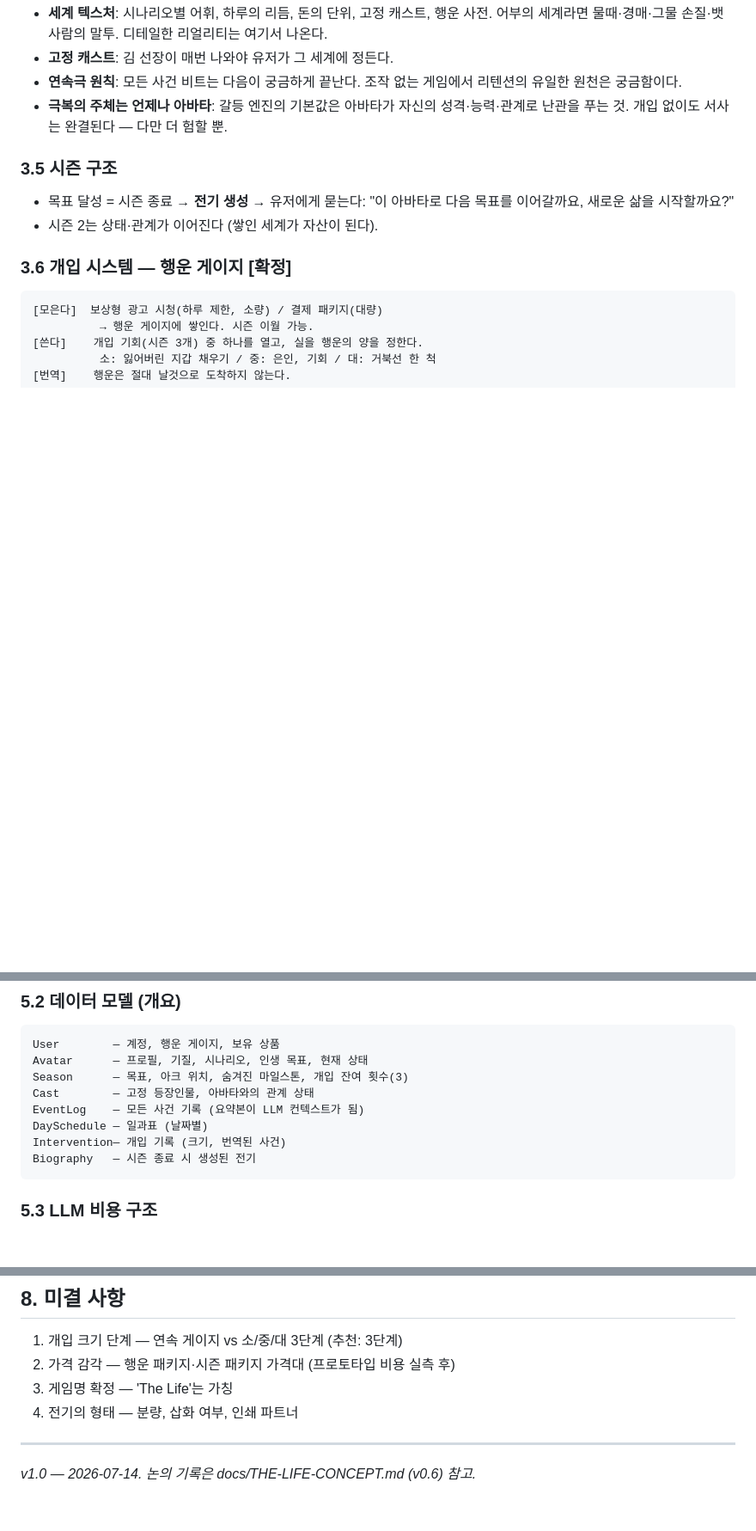
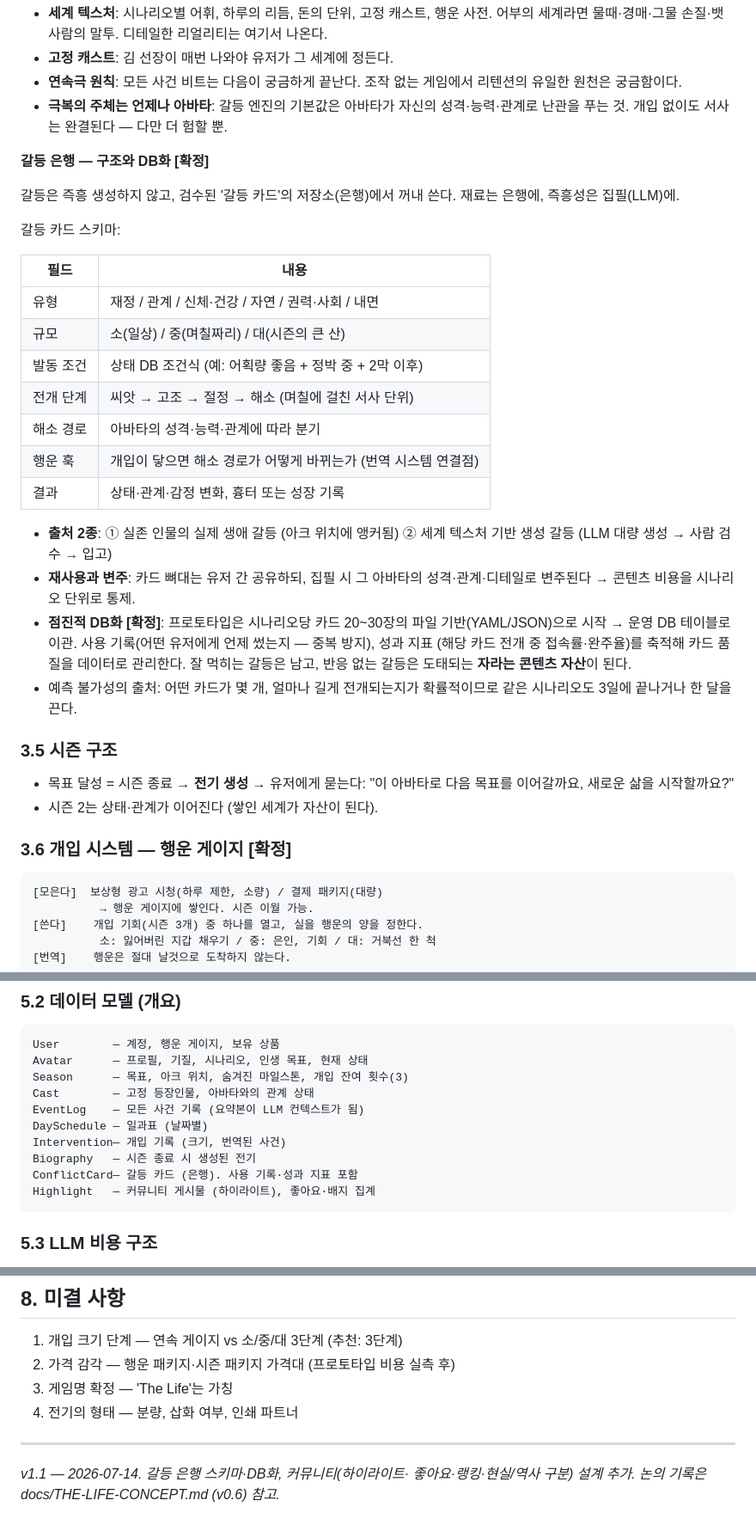
Before and after one commit to seoyeongsig6-prog/saju-2026, a Markdown page: docs/THE-LIFE-DEV-PLAN.md, 3 parts joined by grey strips. Shown at 86% size. Drawn GitHub-style; blank space fills up the shorter version.

````diff
--- a/docs/THE-LIFE-DEV-PLAN.md
+++ b/docs/THE-LIFE-DEV-PLAN.md
@@ -118,6 +118,36 @@
   자신의 성격·능력·관계로 난관을 푸는 것. 개입 없이도 서사는
   완결된다 — 다만 더 험할 뿐.
 
+**갈등 은행 — 구조와 DB화 [확정]**
+
+갈등은 즉흥 생성하지 않고, 검수된 '갈등 카드'의 저장소(은행)에서
+꺼내 쓴다. 재료는 은행에, 즉흥성은 집필(LLM)에.
+
+갈등 카드 스키마:
+
+| 필드 | 내용 |
+|---|---|
+| 유형 | 재정 / 관계 / 신체·건강 / 자연 / 권력·사회 / 내면 |
+| 규모 | 소(일상) / 중(며칠짜리) / 대(시즌의 큰 산) |
+| 발동 조건 | 상태 DB 조건식 (예: 어획량 좋음 + 정박 중 + 2막 이후) |
+| 전개 단계 | 씨앗 → 고조 → 절정 → 해소 (며칠에 걸친 서사 단위) |
+| 해소 경로 | 아바타의 성격·능력·관계에 따라 분기 |
+| 행운 훅 | 개입이 닿으면 해소 경로가 어떻게 바뀌는가 (번역 시스템 연결점) |
+| 결과 | 상태·관계·감정 변화, 흉터 또는 성장 기록 |
+
+- **출처 2종**: ① 실존 인물의 실제 생애 갈등 (아크 위치에 앵커됨)
+  ② 세계 텍스처 기반 생성 갈등 (LLM 대량 생성 → 사람 검수 → 입고)
+- **재사용과 변주**: 카드 뼈대는 유저 간 공유하되, 집필 시 그 아바타의
+  성격·관계·디테일로 변주된다 → 콘텐츠 비용을 시나리오 단위로 통제.
+- **점진적 DB화 [확정]**: 프로토타입은 시나리오당 카드 20~30장의
+  파일 기반(YAML/JSON)으로 시작 → 운영 DB 테이블로 이관.
+  사용 기록(어떤 유저에게 언제 썼는지 — 중복 방지), 성과 지표
+  (해당 카드 전개 중 접속률·완주율)를 축적해 카드 품질을 데이터로
+  관리한다. 잘 먹히는 갈등은 남고, 반응 없는 갈등은 도태되는
+  **자라는 콘텐츠 자산**이 된다.
+- 예측 불가성의 출처: 어떤 카드가 몇 개, 얼마나 길게 전개되는지가
+  확률적이므로 같은 시나리오도 3일에 끝나거나 한 달을 끈다.
+
 ### 3.5 시즌 구조
 
 - 목표 달성 = 시즌 종료 → **전기 생성** → 유저에게 묻는다:
@@ -208,6 +267,8 @@ EventLog    — 모든 사건 기록 (요약본이 LLM 컨텍스트가 됨)
 DaySchedule — 일과표 (날짜별)
 Intervention— 개입 기록 (크기, 번역된 사건)
 Biography   — 시즌 종료 시 생성된 전기
+ConflictCard— 갈등 카드 (은행). 사용 기록·성과 지표 포함
+Highlight   — 커뮤니티 게시물 (하이라이트), 좋아요·배지 집계
 ```
 
 ### 5.3 LLM 비용 구조
@@ -264,4 +327,6 @@ Biography   — 시즌 종료 시 생성된 전기
 4. 전기의 형태 — 분량, 삽화 여부, 인쇄 파트너
 
 ---
-*v1.0 — 2026-07-14. 논의 기록은 docs/THE-LIFE-CONCEPT.md (v0.6) 참고.*
+*v1.1 — 2026-07-14. 갈등 은행 스키마·DB화, 커뮤니티(하이라이트·
+좋아요·랭킹·현실/역사 구분) 설계 추가. 논의 기록은
+docs/THE-LIFE-CONCEPT.md (v0.6) 참고.*
````
Also changed, not shown: other parts of docs/THE-LIFE-DEV-PLAN.md (+35 -4 lines).
